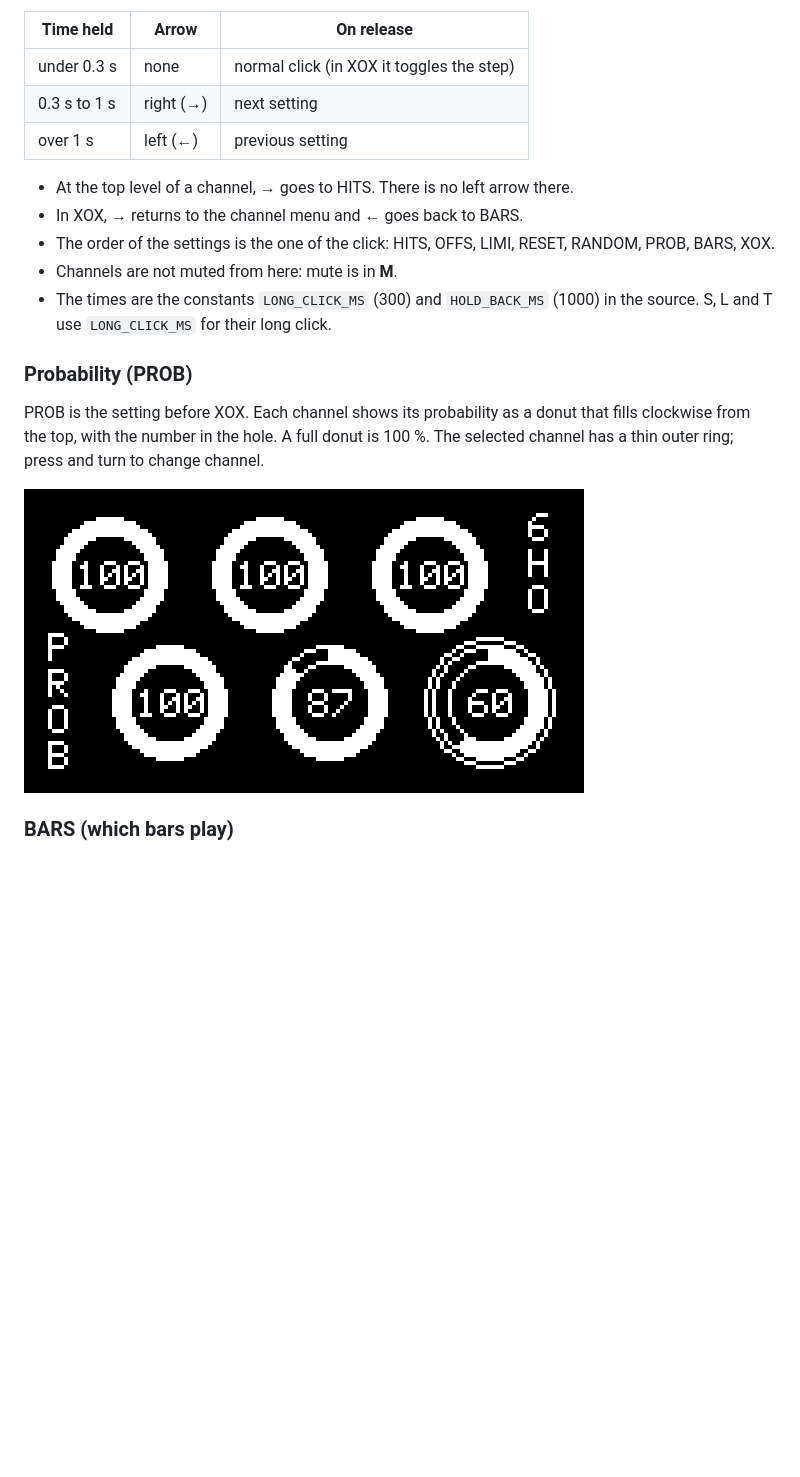
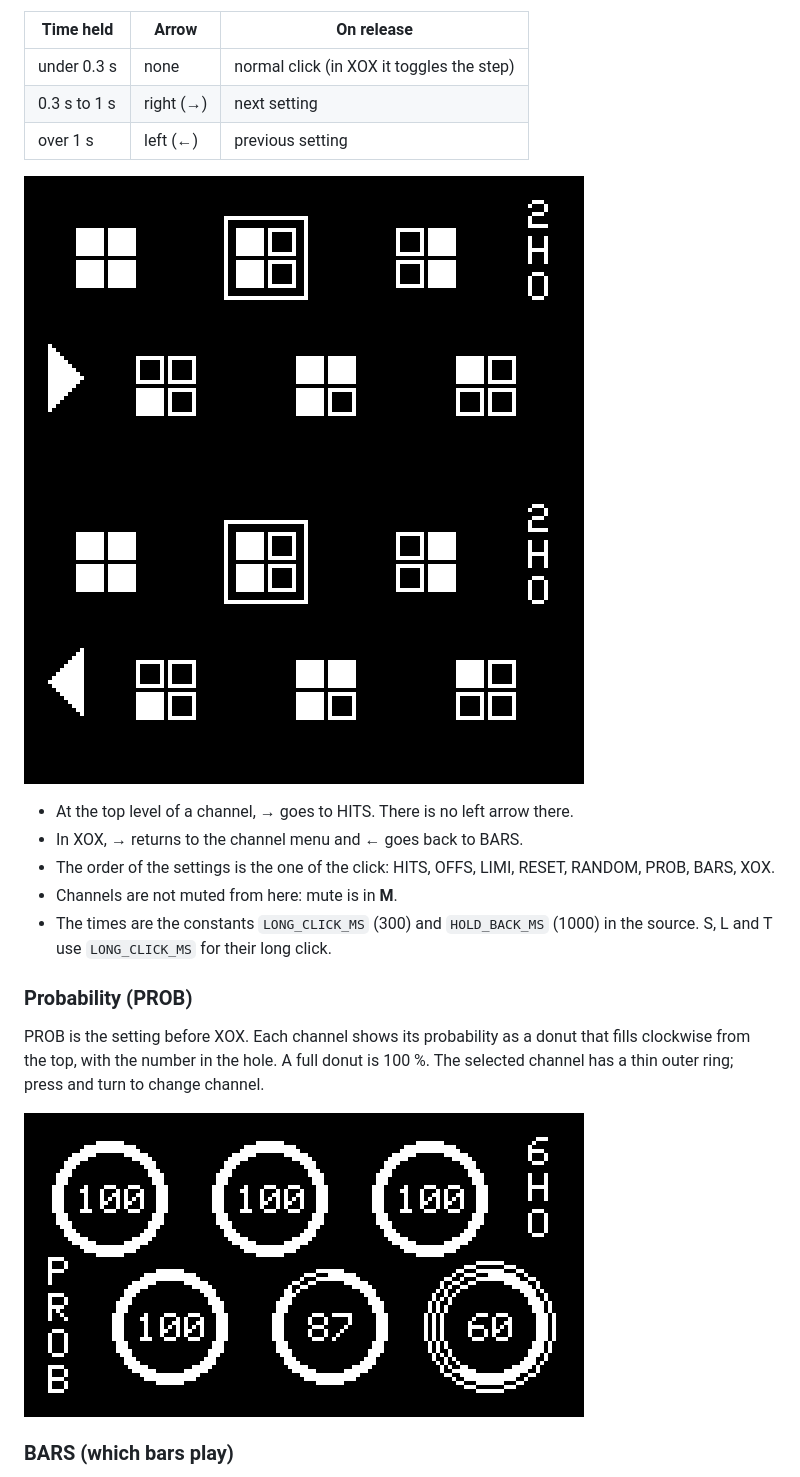
Before and after one commit to jkocontreras/eucli-xox, a Markdown page: README.md, the part around one of its changes. GitHub-like rendering; pictures changed too: images/hold-back.png (added), images/hold-next.png (added), images/prob.png; blank space fills up the shorter version.

Commit message:
README: screenshots for BARS and hold arrows, PROB screenshot with thin rings
Co-Authored-By: Claude Sonnet 5.5 <noreply@anthropic.com>

```diff
--- a/README.md
+++ b/README.md
@@ -67,6 +67,8 @@ Holding the encoder on a channel, at its top level or inside any of its settings
 | 0.3 s to 1 s | right (→) | next setting |
 | over 1 s | left (←) | previous setting |
 
+![Holding for 0.3 s to 1 s: right arrow](images/hold-next.png) ![Holding over 1 s: left arrow](images/hold-back.png)
+
 - At the top level of a channel, → goes to HITS. There is no left arrow there.
 - In XOX, → returns to the channel menu and ← goes back to BARS.
 - The order of the settings is the one of the click: HITS, OFFS, LIMI, RESET, RANDOM, PROB, BARS, XOX.
```
Also changed, not shown: other parts of README.md (+2 -0 lines), images/bars.png (added).
